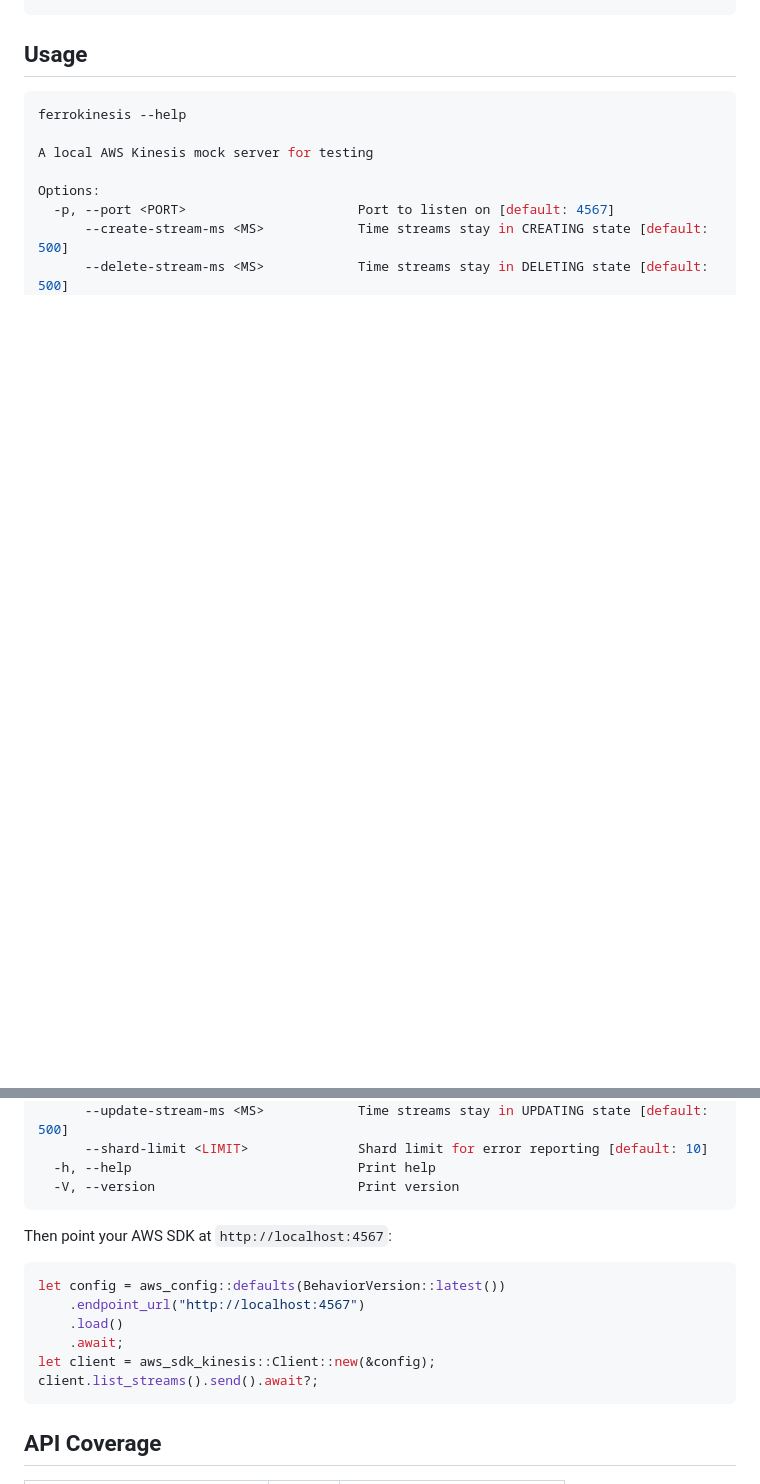
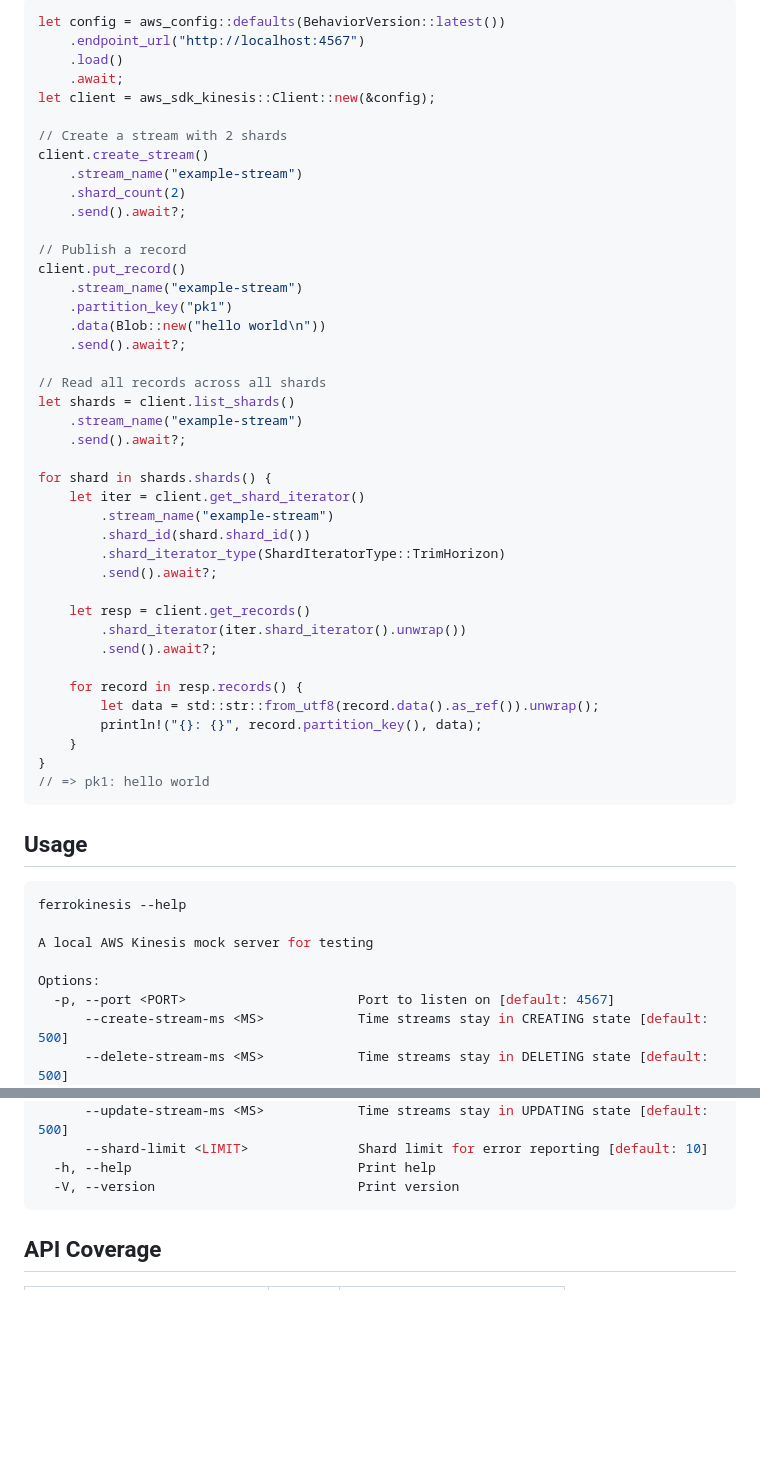
Before and after one commit to mandrean/ferrokinesis, a Markdown page: README.md, 2 parts joined by grey strips. GitHub-like rendering; blank space fills up the shorter version.

````diff
--- a/README.md
+++ b/README.md
@@ -45,3 +106,47 @@ docker run -p 4567:4567 ghcr.io/mandrean/ferrokinesis
+```rust
+let config = aws_config::defaults(BehaviorVersion::latest())
+    .endpoint_url("http://localhost:4567")
+    .load()
+    .await;
+let client = aws_sdk_kinesis::Client::new(&config);
+
+// Create a stream with 2 shards
+client.create_stream()
+    .stream_name("example-stream")
+    .shard_count(2)
+    .send().await?;
+
+// Publish a record
+client.put_record()
+    .stream_name("example-stream")
+    .partition_key("pk1")
+    .data(Blob::new("hello world\n"))
+    .send().await?;
+
+// Read all records across all shards
+let shards = client.list_shards()
+    .stream_name("example-stream")
+    .send().await?;
+
+for shard in shards.shards() {
+    let iter = client.get_shard_iterator()
+        .stream_name("example-stream")
+        .shard_id(shard.shard_id())
+        .shard_iterator_type(ShardIteratorType::TrimHorizon)
+        .send().await?;
+
+    let resp = client.get_records()
+        .shard_iterator(iter.shard_iterator().unwrap())
+        .send().await?;
+
+    for record in resp.records() {
+        let data = std::str::from_utf8(record.data().as_ref()).unwrap();
+        println!("{}: {}", record.partition_key(), data);
+    }
+}
+// => pk1: hello world
+```
+
 ## Usage
 
 ```sh
@@ -57,17 +162,6 @@ Options:
       --shard-limit <LIMIT>              Shard limit for error reporting [default: 10]
   -h, --help                             Print help
   -V, --version                          Print version
-```
-
-Then point your AWS SDK at `http://localhost:4567`:
-
-```rust
-let config = aws_config::defaults(BehaviorVersion::latest())
-    .endpoint_url("http://localhost:4567")
-    .load()
-    .await;
-let client = aws_sdk_kinesis::Client::new(&config);
-client.list_streams().send().await?;
 ```
 
 ## API Coverage
````
Also changed, not shown: other parts of README.md (+61 -0 lines).
